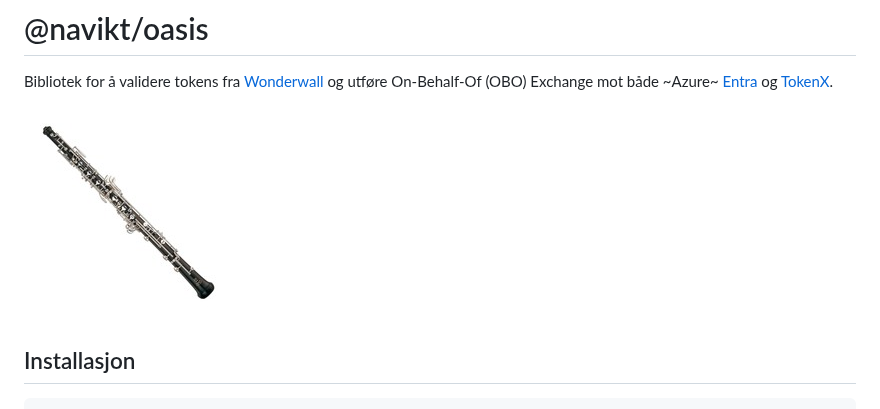
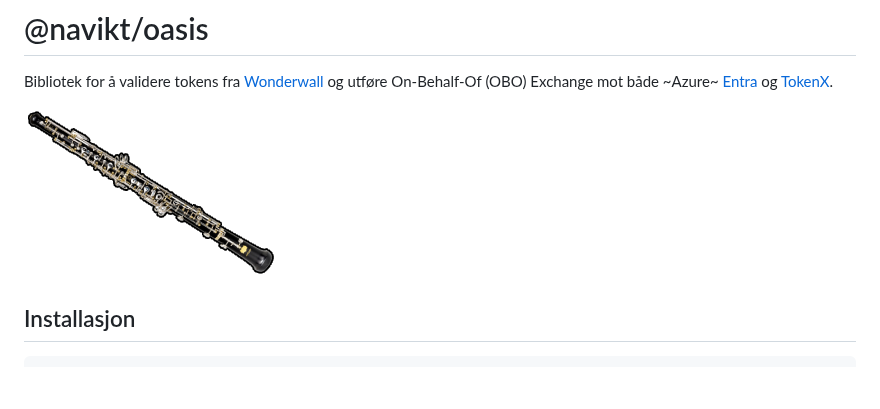
Before and after one commit to navikt/oasis, a Markdown page: README.md, the part around the change. GitHub-like rendering; pictures changed too: img/obo.jpg (deleted), img/obo.png (added); blank space fills up the shorter version.

Commit message:
docs: make obo-image darkmode-friendly

```diff
--- a/README.md
+++ b/README.md
@@ -2,7 +2,7 @@
 
 Bibliotek for å validere tokens fra [Wonderwall](https://doc.nais.io/security/auth/wonderwall) og utføre On-Behalf-Of (OBO) Exchange mot både ~Azure~ [Entra](https://doc.nais.io/security/auth/azure-ad/) og [TokenX](https://doc.nais.io/security/auth/tokenx/).
 
-![OBO](/img/obo.jpg)
+![OBO](/img/obo.png)
 
 ## Installasjon
 
```
